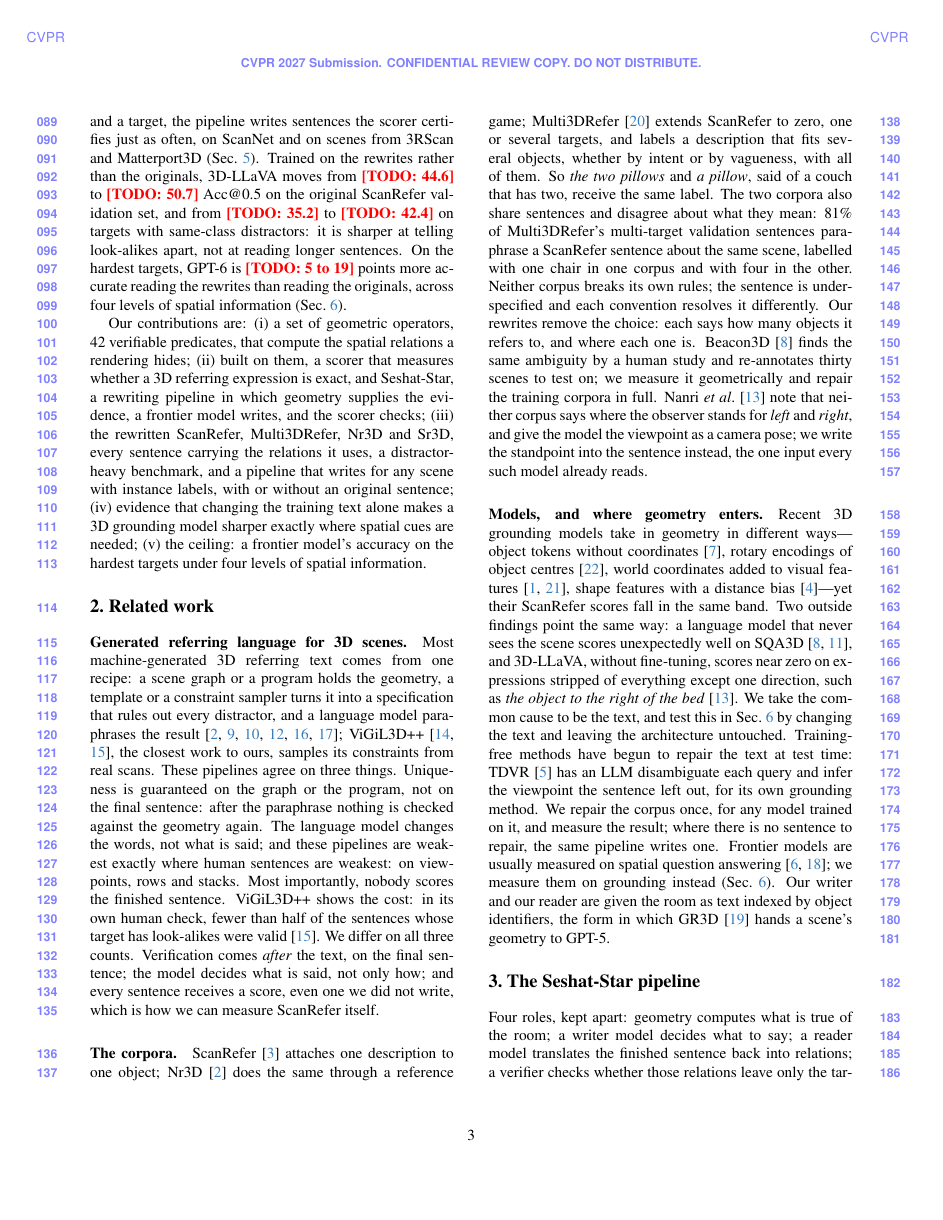
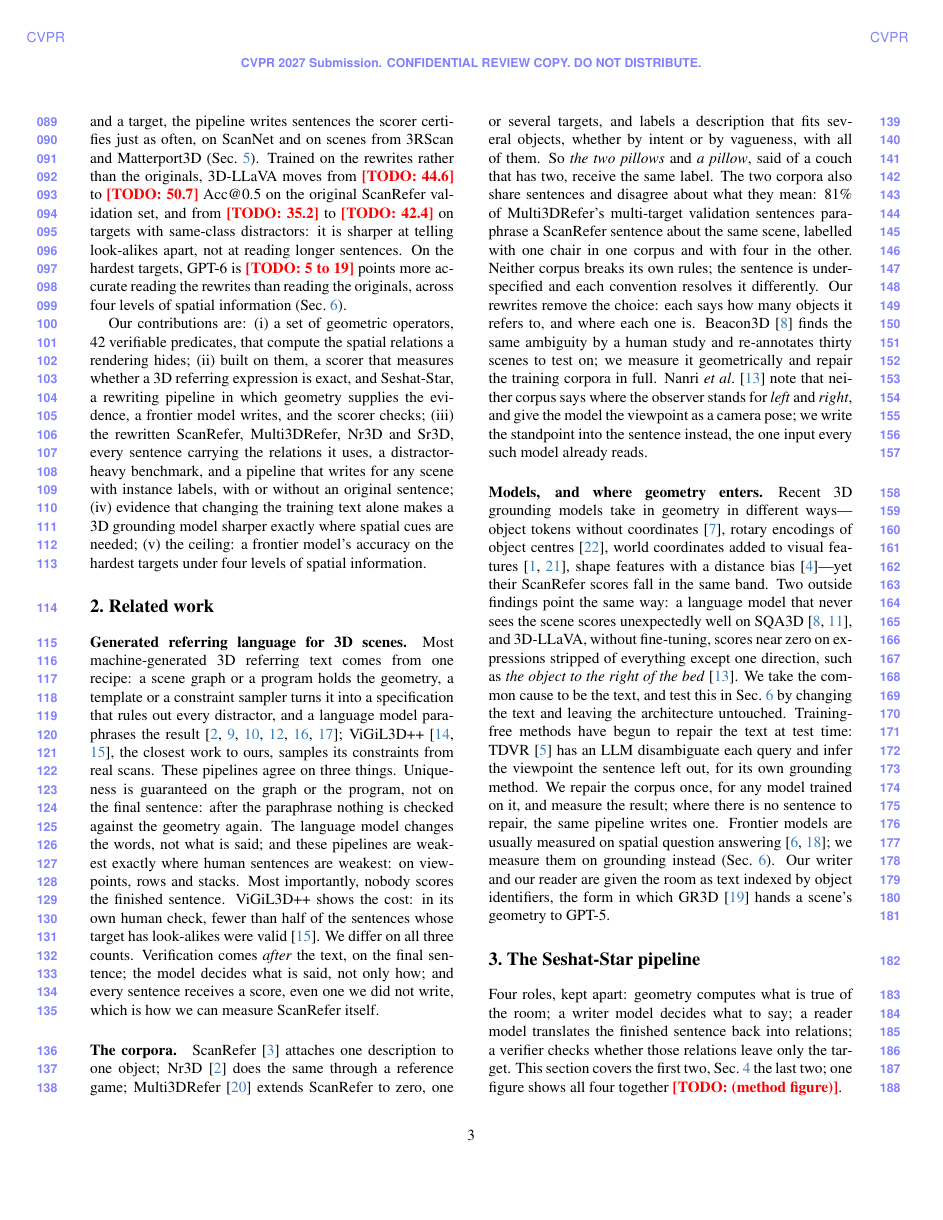
Before and after one commit to sujiez/Seshat-Star-paper, a LaTeX paper (main.tex, which reads preamble.tex): page 3 of 7. Compiled offline with pdfLaTeX.

Commit message:
preamble: paragraph heading gap 3.66ex -> 3.11ex (15% less)
Co-authored-by: Cursor <cursoragent@cursor.com>

```diff
--- a/preamble.tex
+++ b/preamble.tex
@@ -59,7 +60,7 @@
 \def\cvprsection{\@startsection {section}{1}{\z@}%
   {-15pt}{10.5pt} {\large\bf}}
 \renewcommand{\paragraph}{\@startsection{paragraph}{4}{\z@}%
-  {3.66ex}%
+  {3.11ex}%
   {-1em}%
   {\normalfont\normalsize\bfseries}}
 \makeatother
```
Also changed, not shown: preamble.tex (5 more changed lines).
